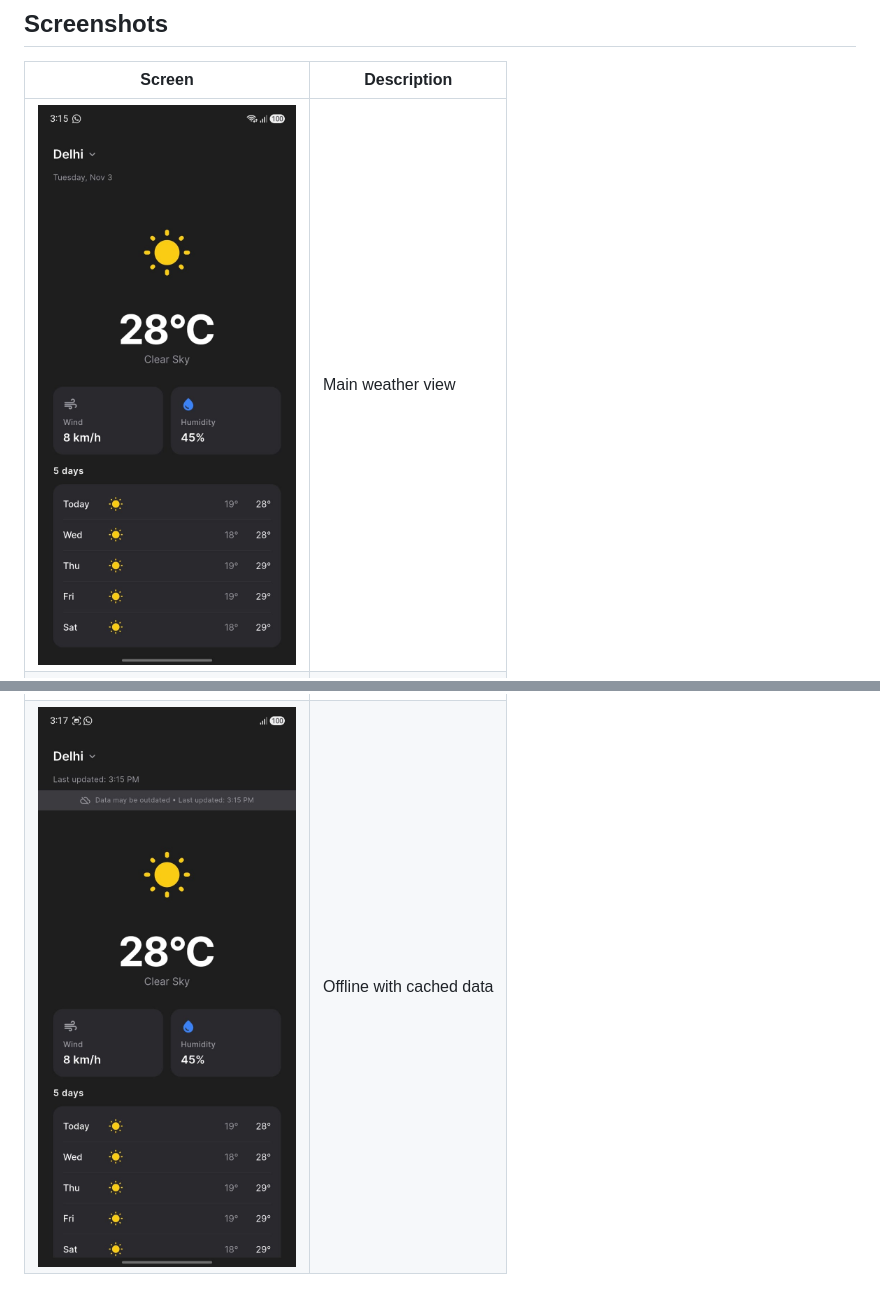
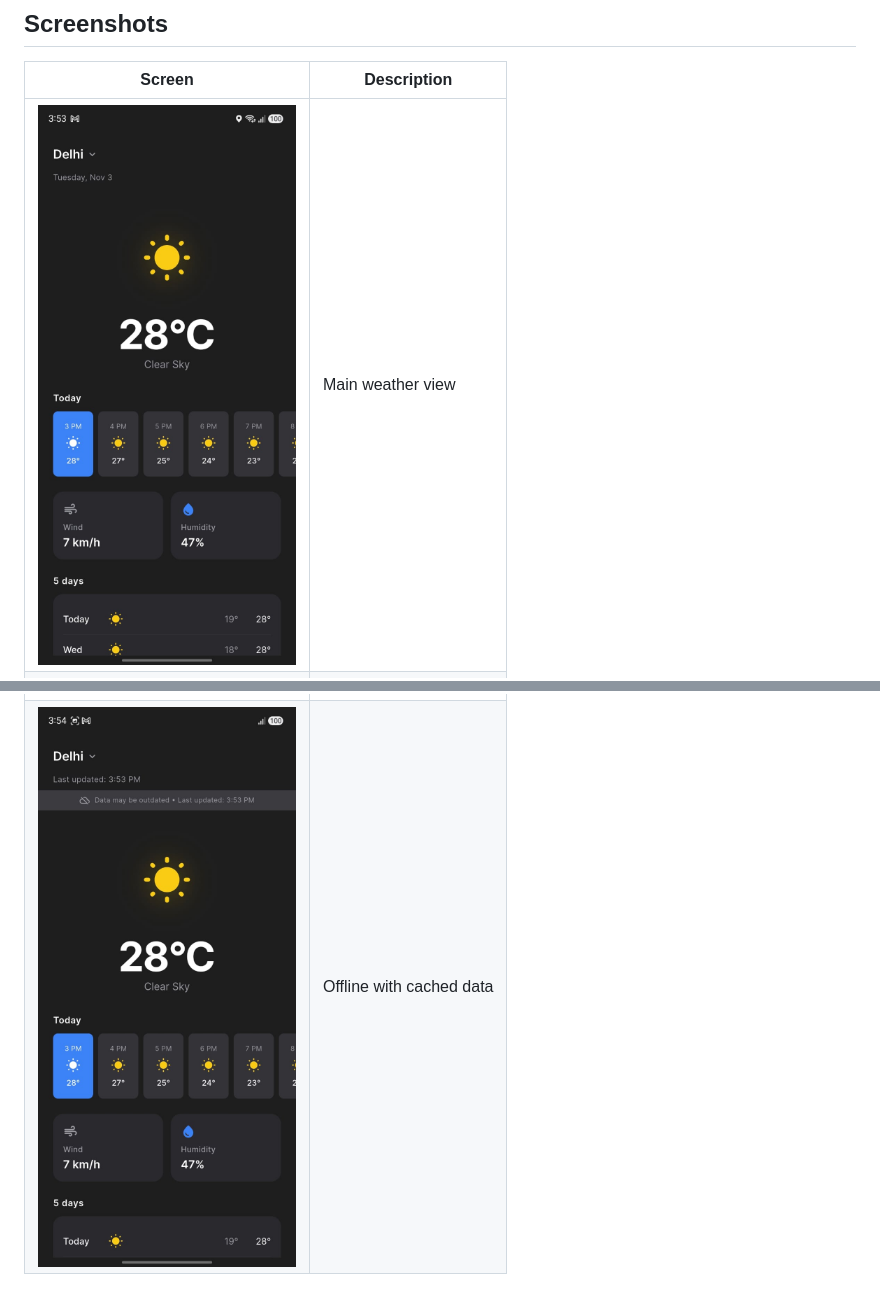
Before and after one commit to RaventDahiya/ClimateScope, a Markdown page: README.md, 2 parts joined by grey strips. GitHub-like rendering; pictures changed too: screenshots/main.jpeg, screenshots/main.png (deleted), screenshots/offline.jpeg.

Commit message:
docs(screenshots): update app screenshots and remove duplicates

```diff
--- a/README.md
+++ b/README.md
@@ -115,7 +115,7 @@ Example: searching "London" shows London (England, United Kingdom), London (Onta
 
 | Screen | Description |
 |---|---|
-| ![Main](screenshots/main.png) | Main weather view |
+| ![Main](screenshots/main.jpeg) | Main weather view |
 | ![Search](screenshots/search.png) | City search sheet |
 | ![Error](screenshots/error.png) | Error state |
-| ![Offline](screenshots/offline.png) | Offline with cached data |
+| ![Offline](screenshots/offline.jpeg) | Offline with cached data |
```
Also changed, not shown: screenshots/error.jpeg (deleted), screenshots/search.jpeg (deleted), 4 other files.
